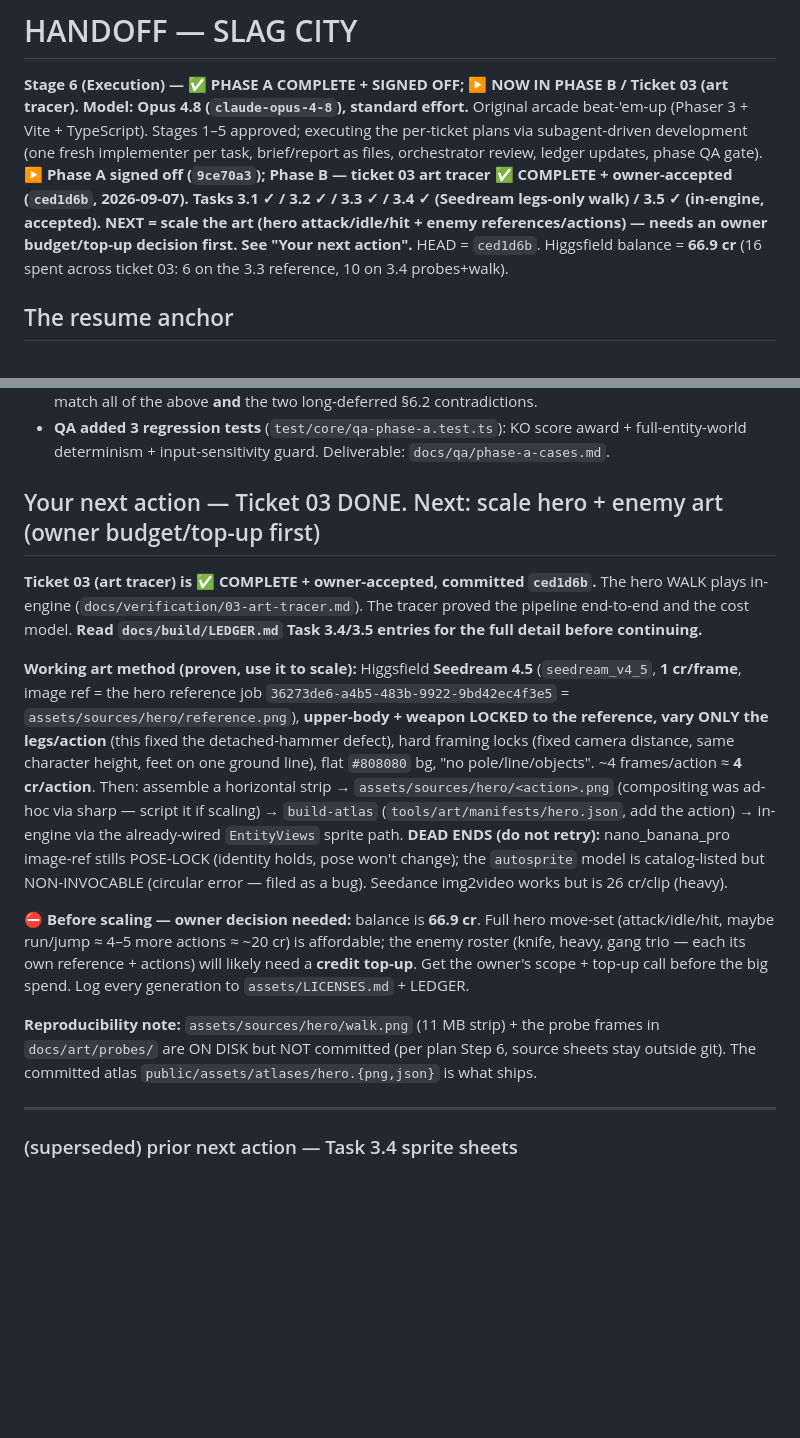
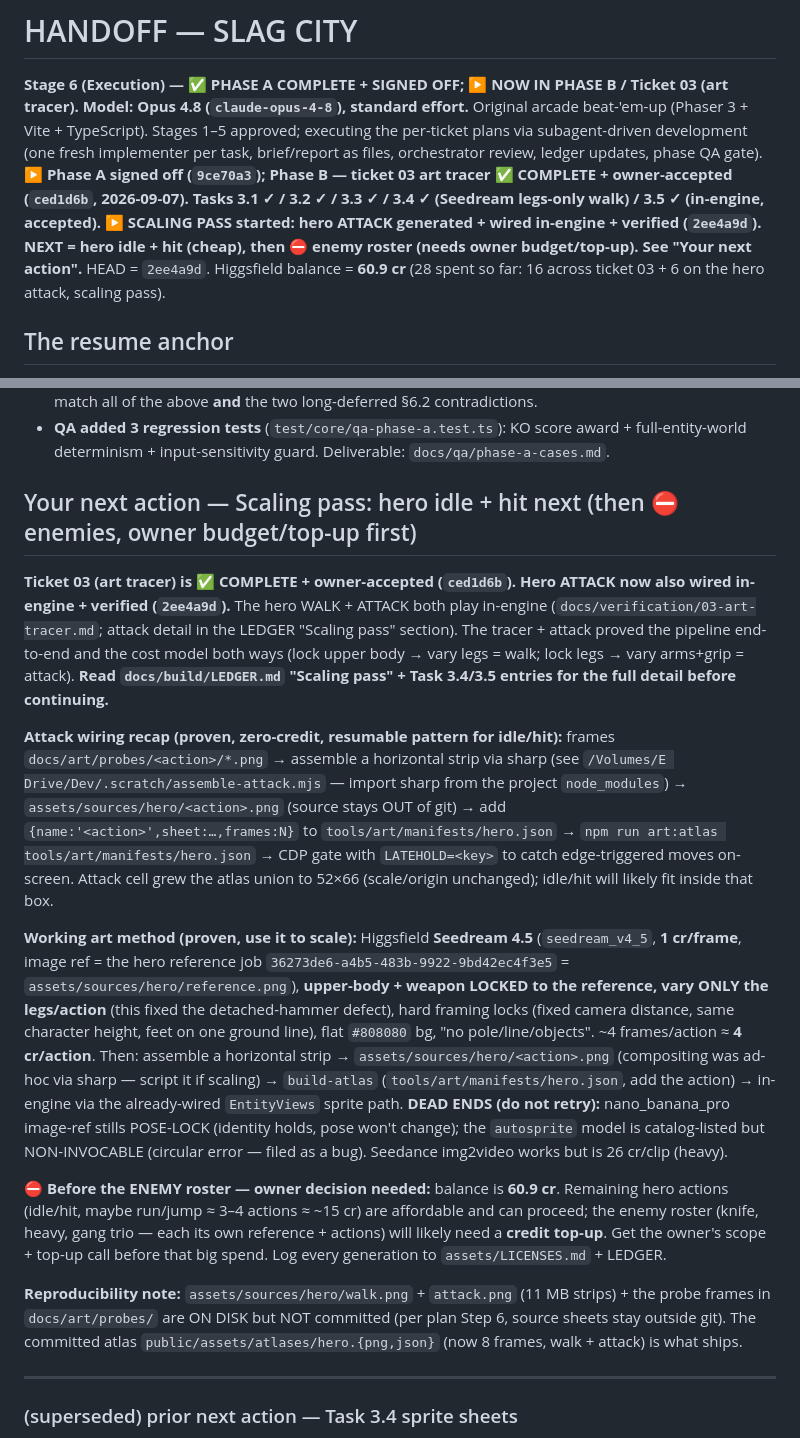
Before and after one commit to 007U5H4R/slag-city, a Markdown page: HANDOFF.md, 2 parts joined by grey strips. GitHub-like rendering; blank space fills up the shorter version.

Commit message:
docs: baton — hero attack wired in-engine; scaling pass next (idle/hit)
Sync HANDOFF to HEAD 2ee4a9d and balance 60.9 cr. Records the proven
zero-credit wiring pattern (assemble strip -> manifest -> art:atlas ->
CDP LATEHOLD gate) for the remaining hero actions, and moves the owner
budget/top-up gate to the enemy roster.

Co-Authored-By: Claude Opus 4.8 <noreply@anthropic.com>
Claude-Session: https://claude.ai/code/session_01VXKE9Jw963GEYoCG1AAkNV

```diff
--- a/HANDOFF.md
+++ b/HANDOFF.md
@@ -5,9 +5,10 @@ Original arcade beat-'em-up (Phaser 3 + Vite + TypeScript). Stages 1–5 approve
 per-ticket plans via subagent-driven development (one fresh implementer per task, brief/report as
 files, orchestrator review, ledger updates, phase QA gate).
 **▶ Phase A signed off (`9ce70a3`); Phase B — ticket 03 art tracer ✅ COMPLETE + owner-accepted (`ced1d6b`, 2026-09-07).
-Tasks 3.1 ✓ / 3.2 ✓ / 3.3 ✓ / 3.4 ✓ (Seedream legs-only walk) / 3.5 ✓ (in-engine, accepted). NEXT = scale the art
-(hero attack/idle/hit + enemy references/actions) — needs an owner budget/top-up decision first. See "Your next action".**
-HEAD = `ced1d6b`. Higgsfield balance = **66.9 cr** (16 spent across ticket 03: 6 on the 3.3 reference, 10 on 3.4 probes+walk).
+Tasks 3.1 ✓ / 3.2 ✓ / 3.3 ✓ / 3.4 ✓ (Seedream legs-only walk) / 3.5 ✓ (in-engine, accepted). ▶ SCALING PASS started:
+hero ATTACK generated + wired in-engine + verified (`2ee4a9d`). NEXT = hero idle + hit (cheap), then ⛔ enemy roster
+(needs owner budget/top-up). See "Your next action".**
+HEAD = `2ee4a9d`. Higgsfield balance = **60.9 cr** (28 spent so far: 16 across ticket 03 + 6 on the hero attack, scaling pass).
 
 ## The resume anchor
 **Read `docs/build/LEDGER.md` first.** It is the source of truth for task status, SHAs, deviations,
@@ -35,11 +36,18 @@ and open threads. This HANDOFF orients you; the LEDGER has the live detail.
 - **QA added 3 regression tests** (`test/core/qa-phase-a.test.ts`): KO score award + full-entity-world
   determinism + input-sensitivity guard. Deliverable: `docs/qa/phase-a-cases.md`.
 
-## Your next action — Ticket 03 DONE. Next: scale hero + enemy art (owner budget/top-up first)
+## Your next action — Scaling pass: hero idle + hit next (then ⛔ enemies, owner budget/top-up first)
 
-**Ticket 03 (art tracer) is ✅ COMPLETE + owner-accepted, committed `ced1d6b`.** The hero WALK plays in-engine
-(`docs/verification/03-art-tracer.md`). The tracer proved the pipeline end-to-end and the cost model. **Read `docs/build/LEDGER.md`
-Task 3.4/3.5 entries for the full detail before continuing.**
+**Ticket 03 (art tracer) is ✅ COMPLETE + owner-accepted (`ced1d6b`). Hero ATTACK now also wired in-engine + verified (`2ee4a9d`).**
+The hero WALK + ATTACK both play in-engine (`docs/verification/03-art-tracer.md`; attack detail in the LEDGER "Scaling pass" section).
+The tracer + attack proved the pipeline end-to-end and the cost model both ways (lock upper body → vary legs = walk; lock legs → vary
+arms+grip = attack). **Read `docs/build/LEDGER.md` "Scaling pass" + Task 3.4/3.5 entries for the full detail before continuing.**
+
+**Attack wiring recap (proven, zero-credit, resumable pattern for idle/hit):** frames `docs/art/probes/<action>/*.png` → assemble a
+horizontal strip via sharp (see `/Volumes/E Drive/Dev/.scratch/assemble-attack.mjs` — import sharp from the project `node_modules`) →
+`assets/sources/hero/<action>.png` (source stays OUT of git) → add `{name:'<action>',sheet:…,frames:N}` to `tools/art/manifests/hero.json`
+→ `npm run art:atlas tools/art/manifests/hero.json` → CDP gate with `LATEHOLD=<key>` to catch edge-triggered moves on-screen. Attack cell
+grew the atlas union to 52×66 (scale/origin unchanged); idle/hit will likely fit inside that box.
 
 **Working art method (proven, use it to scale):** Higgsfield **Seedream 4.5** (`seedream_v4_5`, **1 cr/frame**, image ref =
 the hero reference job `36273de6-a4b5-483b-9922-9bd42ec4f3e5` = `assets/sources/hero/reference.png`), **upper-body + weapon
@@ -50,12 +58,13 @@ Then: assemble a horizontal strip → `assets/sources/hero/<action>.png` (compos
 **DEAD ENDS (do not retry):** nano_banana_pro image-ref stills POSE-LOCK (identity holds, pose won't change); the `autosprite`
 model is catalog-listed but NON-INVOCABLE (circular error — filed as a bug). Seedance img2video works but is 26 cr/clip (heavy).
 
-**⛔ Before scaling — owner decision needed:** balance is **66.9 cr**. Full hero move-set (attack/idle/hit, maybe run/jump ≈ 4–5
-more actions ≈ ~20 cr) is affordable; the enemy roster (knife, heavy, gang trio — each its own reference + actions) will likely
-need a **credit top-up**. Get the owner's scope + top-up call before the big spend. Log every generation to `assets/LICENSES.md` + LEDGER.
+**⛔ Before the ENEMY roster — owner decision needed:** balance is **60.9 cr**. Remaining hero actions (idle/hit, maybe run/jump ≈ 3–4
+actions ≈ ~15 cr) are affordable and can proceed; the enemy roster (knife, heavy, gang trio — each its own reference + actions) will
+likely need a **credit top-up**. Get the owner's scope + top-up call before that big spend. Log every generation to `assets/LICENSES.md` + LEDGER.
 
-**Reproducibility note:** `assets/sources/hero/walk.png` (11 MB strip) + the probe frames in `docs/art/probes/` are ON DISK but
-NOT committed (per plan Step 6, source sheets stay outside git). The committed atlas `public/assets/atlases/hero.{png,json}` is what ships.
+**Reproducibility note:** `assets/sources/hero/walk.png` + `attack.png` (11 MB strips) + the probe frames in `docs/art/probes/` are ON
+DISK but NOT committed (per plan Step 6, source sheets stay outside git). The committed atlas `public/assets/atlases/hero.{png,json}`
+(now 8 frames, walk + attack) is what ships.
 
 ---
 ### (superseded) prior next action — Task 3.4 sprite sheets
```
